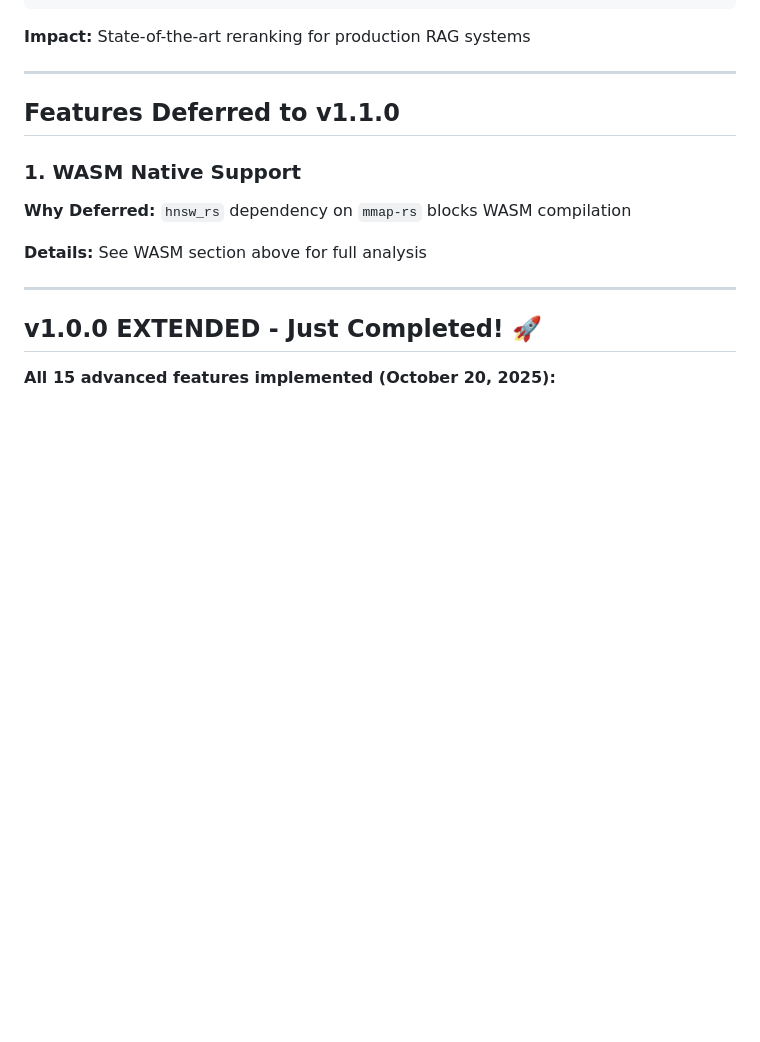
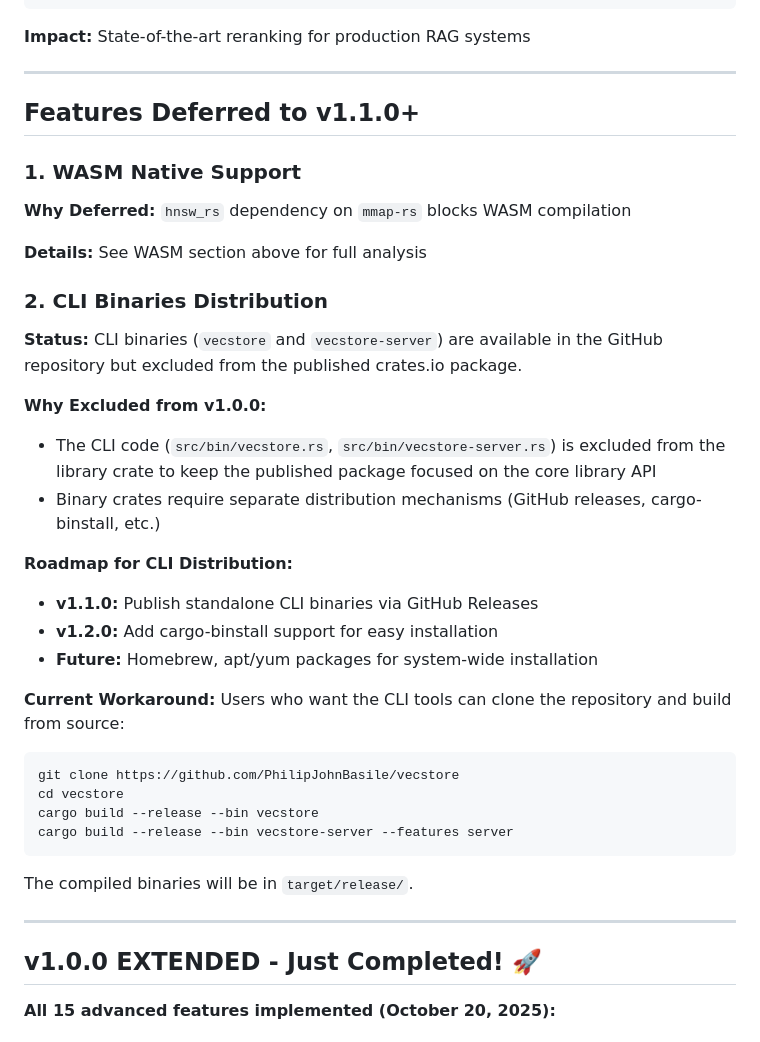
Before and after one commit to PhilipJohnBasile/vecstore, a Markdown page: docs/ROADMAP.md, the part around the change. Rendered like a GitHub page; blank space fills up the shorter version.

Commit message:
docs: Add CLI binaries distribution plan to roadmap
- Document that CLI binaries are available in repo but excluded from crates.io
- Explain rationale for exclusion (library-focused package)
- Provide roadmap for future CLI distribution (v1.1.0+)
- Include workaround for building from source

The vecstore and vecstore-server binaries are still available
in the repository but were excluded from the published crate
to keep the library package focused on the core API.

🤖 Generated with [Claude Code](https://claude.com/claude-code)

Co-Authored-By: Claude <noreply@anthropic.com>

````diff
--- a/docs/ROADMAP.md
+++ b/docs/ROADMAP.md
@@ -363,13 +363,37 @@ let score = reranker.compute_score(&query_tokens, &doc_tokens)?;
 
 ---
 
-## Features Deferred to v1.1.0
+## Features Deferred to v1.1.0+
 
 ### 1. WASM Native Support
 
 **Why Deferred:** `hnsw_rs` dependency on `mmap-rs` blocks WASM compilation
 
 **Details:** See WASM section above for full analysis
+
+### 2. CLI Binaries Distribution
+
+**Status:** CLI binaries (`vecstore` and `vecstore-server`) are available in the GitHub repository but excluded from the published crates.io package.
+
+**Why Excluded from v1.0.0:**
+- The CLI code (`src/bin/vecstore.rs`, `src/bin/vecstore-server.rs`) is excluded from the library crate to keep the published package focused on the core library API
+- Binary crates require separate distribution mechanisms (GitHub releases, cargo-binstall, etc.)
+
+**Roadmap for CLI Distribution:**
+- **v1.1.0:** Publish standalone CLI binaries via GitHub Releases
+- **v1.2.0:** Add cargo-binstall support for easy installation
+- **Future:** Homebrew, apt/yum packages for system-wide installation
+
+**Current Workaround:**
+Users who want the CLI tools can clone the repository and build from source:
+```bash
+git clone https://github.com/PhilipJohnBasile/vecstore
+cd vecstore
+cargo build --release --bin vecstore
+cargo build --release --bin vecstore-server --features server
+```
+
+The compiled binaries will be in `target/release/`.
 
 ---
 
````
